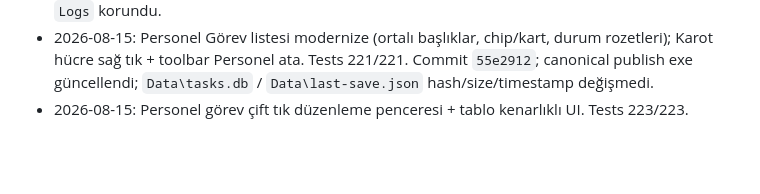
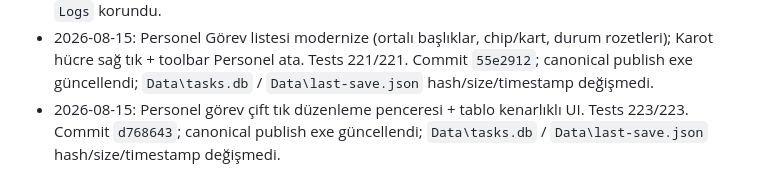
Before and after one commit to ceyranger/rck-is-takibi-web, a Markdown page: memories/repo/critical-notes.md, the part around the change. Drawn GitHub-style; blank space fills up the shorter version.

Commit message:
Note personnel edit dialog publish verification.
Co-authored-by: Cursor <cursoragent@cursor.com>

```diff
--- a/memories/repo/critical-notes.md
+++ b/memories/repo/critical-notes.md
@@ -52,4 +52,4 @@
 - 2026-08-06: Tadilat MERKEZ boş placeholder bug: `ReplaceDistricts` ve satır etiketleri `GetDisplayDistrict` kullanır; MERKEZ kayıtları SİNOP altında, boş MERKEZ satırı yok. Tests 217/217. Canonical publish güncellendi.
 - 2026-08-15: Personel Görev Takibi completed: SQLite Personnel/PersonnelAssignments, backup schema v4, Personel Görev sekmesi, hibrit satır/hücre ataması, rozetler, otomatik tamamlanma, TÜM EKSİKLER personel filtresi, Excel/PDF. Tests 219/219. Commit `1339c60`; canonical publish exe güncellendi; `Data\tasks.db` / `Data\last-save.json` hash/size/timestamp değişmedi; `Backup` ve `Logs` korundu.
 - 2026-08-15: Personel Görev listesi modernize (ortalı başlıklar, chip/kart, durum rozetleri); Karot hücre sağ tık + toolbar Personel ata. Tests 221/221. Commit `55e2912`; canonical publish exe güncellendi; `Data\tasks.db` / `Data\last-save.json` hash/size/timestamp değişmedi.
-- 2026-08-15: Personel görev çift tık düzenleme penceresi + tablo kenarlıklı UI. Tests 223/223.
+- 2026-08-15: Personel görev çift tık düzenleme penceresi + tablo kenarlıklı UI. Tests 223/223. Commit `d768643`; canonical publish exe güncellendi; `Data\tasks.db` / `Data\last-save.json` hash/size/timestamp değişmedi.
```
